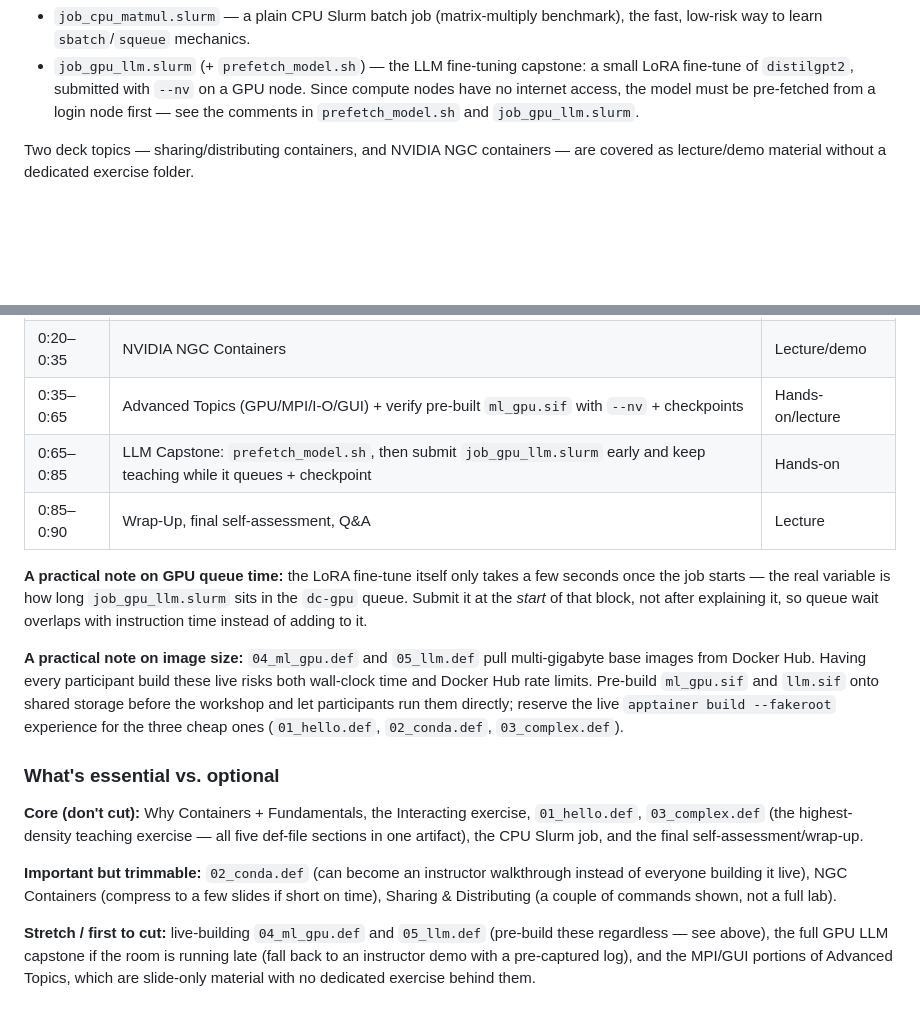
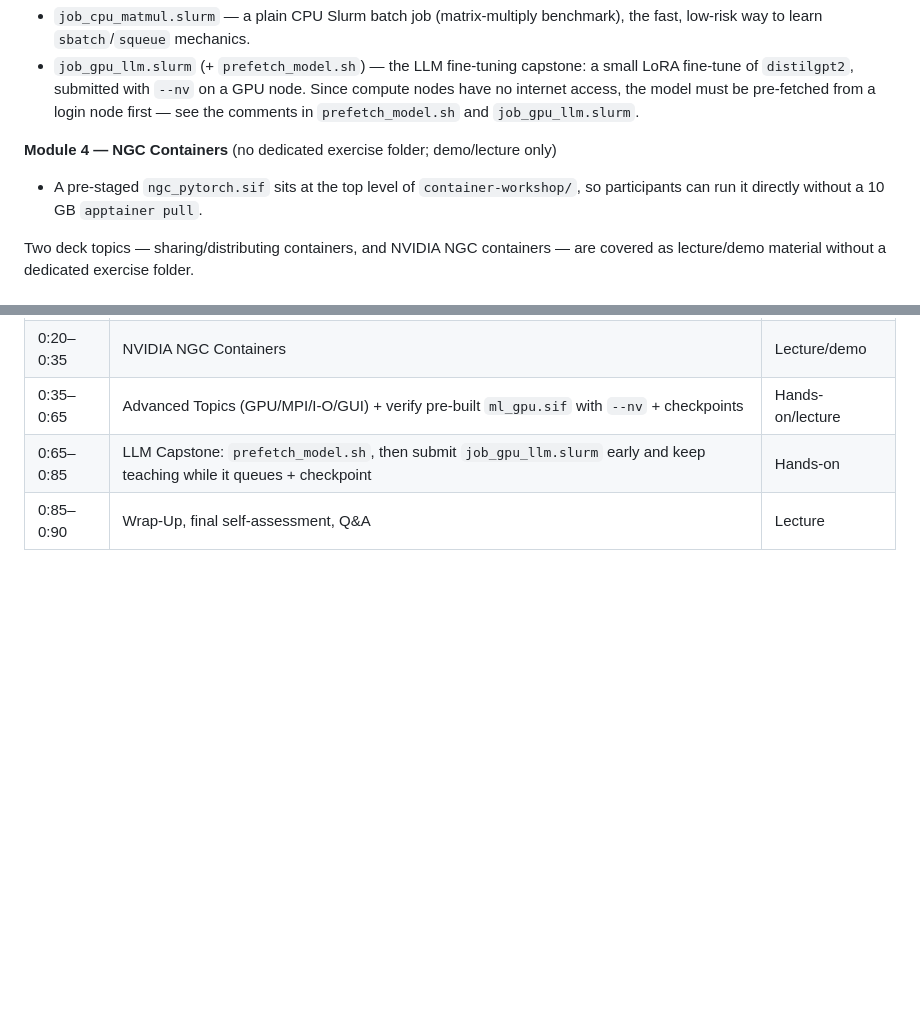
Before and after one commit to mirjunaid26/hpc_containers, a Markdown page: README.md, 2 parts joined by grey strips. GitHub-like rendering; blank space fills up the shorter version.

```diff
--- a/README.md
+++ b/README.md
@@ -79,6 +128,9 @@ container-workshop/
 **Module 3 — Running on HPC** (`03_running_on_hpc/`)
 - `job_cpu_matmul.slurm` — a plain CPU Slurm batch job (matrix-multiply benchmark), the fast, low-risk way to learn `sbatch`/`squeue` mechanics.
 - `job_gpu_llm.slurm` (+ `prefetch_model.sh`) — the LLM fine-tuning capstone: a small LoRA fine-tune of `distilgpt2`, submitted with `--nv` on a GPU node. Since compute nodes have no internet access, the model must be pre-fetched from a login node first — see the comments in `prefetch_model.sh` and `job_gpu_llm.slurm`.
+
+**Module 4 — NGC Containers** (no dedicated exercise folder; demo/lecture only)
+- A pre-staged `ngc_pytorch.sif` sits at the top level of `container-workshop/`, so participants can run it directly without a 10 GB `apptainer pull`.
 
 Two deck topics — sharing/distributing containers, and NVIDIA NGC containers — are covered as lecture/demo material without a dedicated exercise folder.
 
@@ -105,15 +157,3 @@ Two 90-minute sessions. Times are a guideline, not a contract — see "what's op
 | 0:35–0:65 | Advanced Topics (GPU/MPI/I-O/GUI) + verify pre-built `ml_gpu.sif` with `--nv` + checkpoints | Hands-on/lecture |
 | 0:65–0:85 | LLM Capstone: `prefetch_model.sh`, then submit `job_gpu_llm.slurm` early and keep teaching while it queues + checkpoint | Hands-on |
 | 0:85–0:90 | Wrap-Up, final self-assessment, Q&A | Lecture |
-
-**A practical note on GPU queue time:** the LoRA fine-tune itself only takes a few seconds once the job starts — the real variable is how long `job_gpu_llm.slurm` sits in the `dc-gpu` queue. Submit it at the *start* of that block, not after explaining it, so queue wait overlaps with instruction time instead of adding to it.
-
-**A practical note on image size:** `04_ml_gpu.def` and `05_llm.def` pull multi-gigabyte base images from Docker Hub. Having every participant build these live risks both wall-clock time and Docker Hub rate limits. Pre-build `ml_gpu.sif` and `llm.sif` onto shared storage before the workshop and let participants run them directly; reserve the live `apptainer build --fakeroot` experience for the three cheap ones (`01_hello.def`, `02_conda.def`, `03_complex.def`).
-
-### What's essential vs. optional
-
-**Core (don't cut):** Why Containers + Fundamentals, the Interacting exercise, `01_hello.def`, `03_complex.def` (the highest-density teaching exercise — all five def-file sections in one artifact), the CPU Slurm job, and the final self-assessment/wrap-up.
-
-**Important but trimmable:** `02_conda.def` (can become an instructor walkthrough instead of everyone building it live), NGC Containers (compress to a few slides if short on time), Sharing & Distributing (a couple of commands shown, not a full lab).
-
-**Stretch / first to cut:** live-building `04_ml_gpu.def` and `05_llm.def` (pre-build these regardless — see above), the full GPU LLM capstone if the room is running late (fall back to an instructor demo with a pre-captured log), and the MPI/GUI portions of Advanced Topics, which are slide-only material with no dedicated exercise behind them.
```
Also changed, not shown: other parts of README.md (+61 -12 lines).
